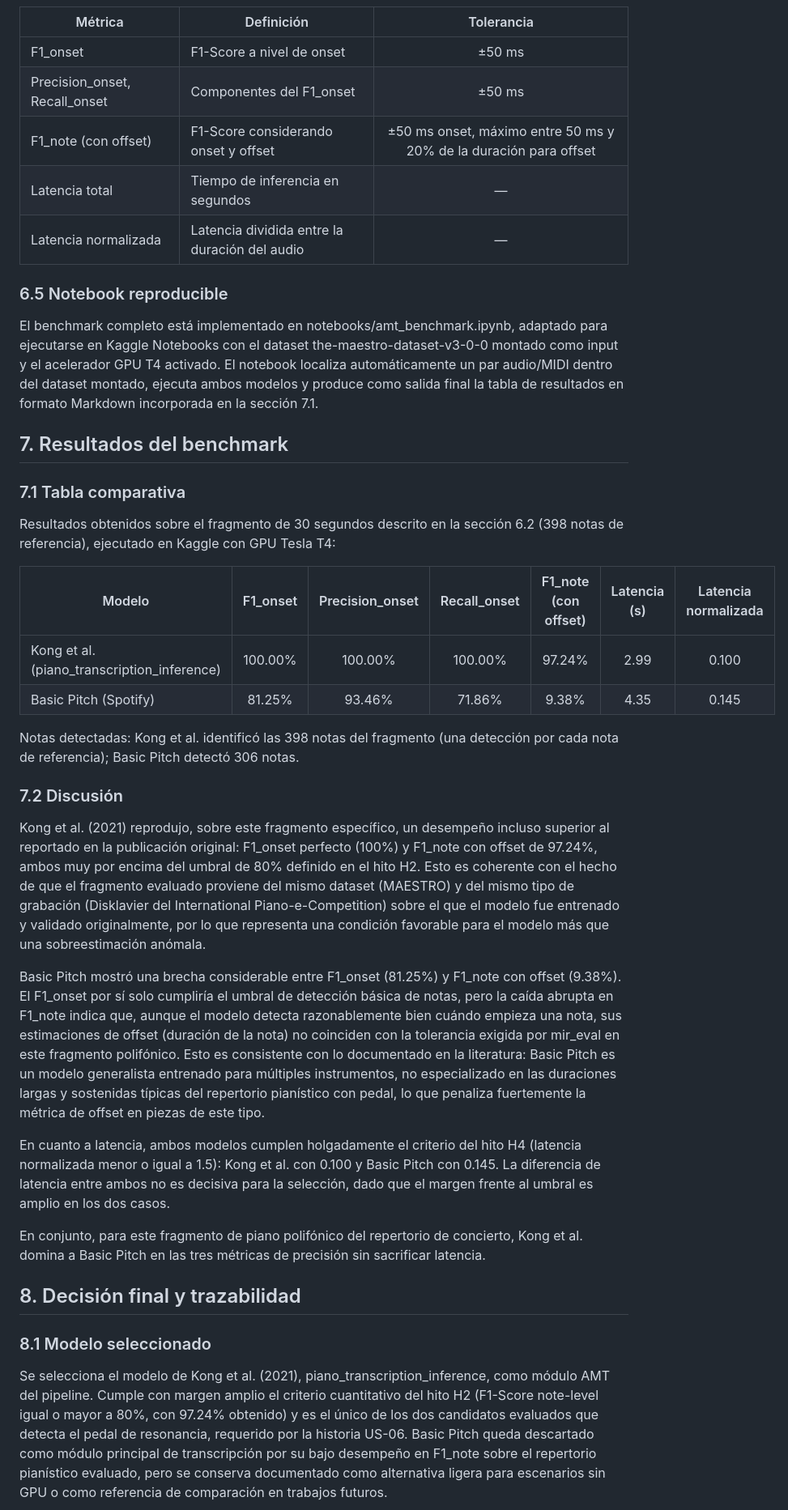
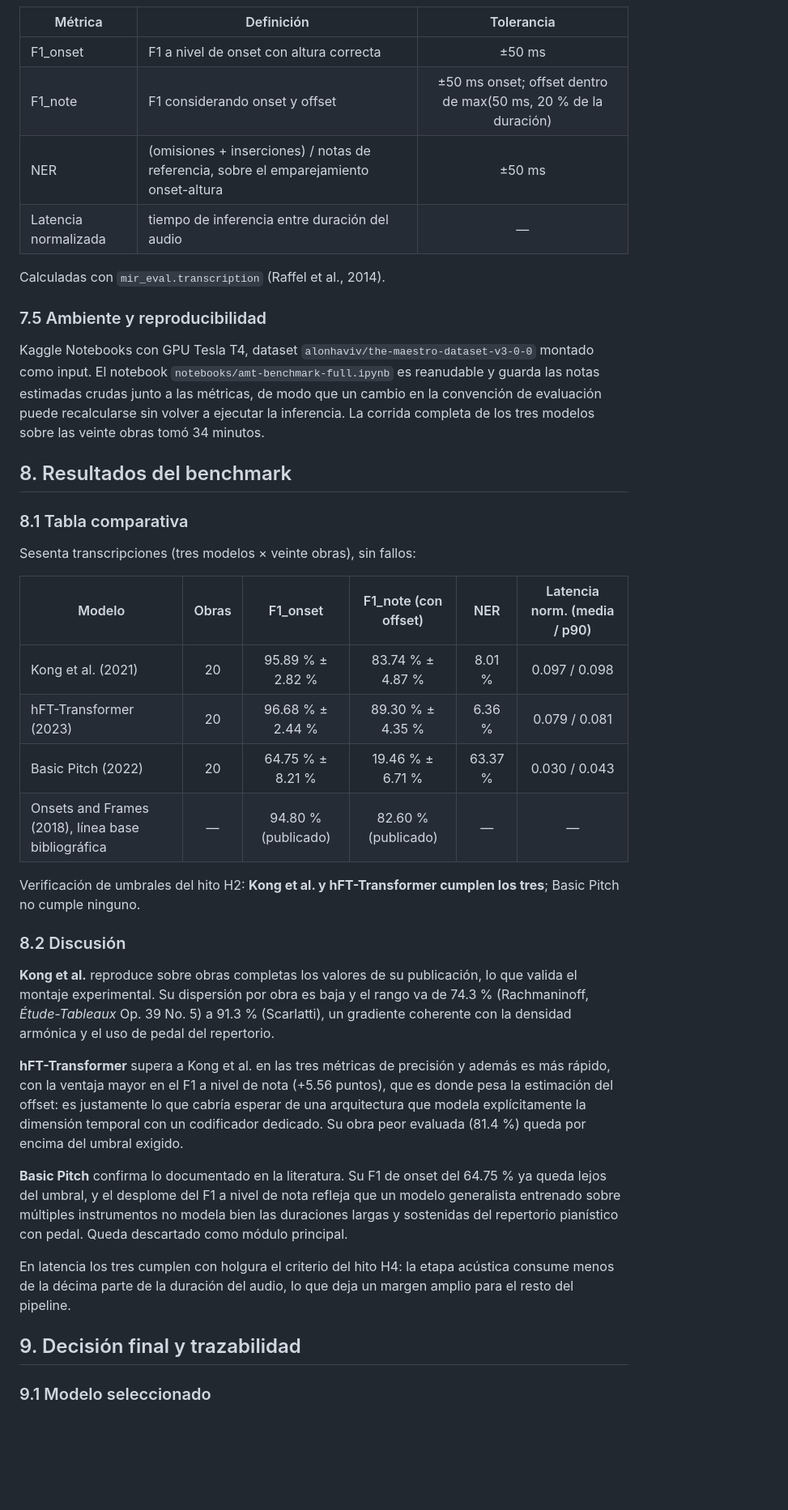
Before and after one commit to G2309/amt-braille-translator, a Markdown page: docs/literature_review_amt.md, the part around one of its changes. Shown at 81% size. Drawn GitHub-style; blank space fills up the shorter version.

```diff
--- a/docs/literature_review_amt.md
+++ b/docs/literature_review_amt.md
@@ -209,42 +216,43 @@ Para cada modelo se calculan:
 
 | Métrica | Definición | Tolerancia |
 |---|---|:---:|
-| F1_onset | F1-Score a nivel de onset | ±50 ms |
-| Precision_onset, Recall_onset | Componentes del F1_onset | ±50 ms |
-| F1_note (con offset) | F1-Score considerando onset y offset | ±50 ms onset, máximo entre 50 ms y 20% de la duración para offset |
-| Latencia total | Tiempo de inferencia en segundos | — |
-| Latencia normalizada | Latencia dividida entre la duración del audio | — |
+| F1_onset | F1 a nivel de onset con altura correcta | ±50 ms |
+| F1_note | F1 considerando onset y offset | ±50 ms onset; offset dentro de max(50 ms, 20 % de la duración) |
+| NER | (omisiones + inserciones) / notas de referencia, sobre el emparejamiento onset-altura | ±50 ms |
+| Latencia normalizada | tiempo de inferencia entre duración del audio | — |
 
-### 6.5 Notebook reproducible
+Calculadas con `mir_eval.transcription` (Raffel et al., 2014).
 
-El benchmark completo está implementado en notebooks/amt_benchmark.ipynb, adaptado para ejecutarse en Kaggle Notebooks con el dataset the-maestro-dataset-v3-0-0 montado como input y el acelerador GPU T4 activado. El notebook localiza automáticamente un par audio/MIDI dentro del dataset montado, ejecuta ambos modelos y produce como salida final la tabla de resultados en formato Markdown incorporada en la sección 7.1.
+### 7.5 Ambiente y reproducibilidad
 
-## 7. Resultados del benchmark
+Kaggle Notebooks con GPU Tesla T4, dataset `alonhaviv/the-maestro-dataset-v3-0-0` montado como input. El notebook `notebooks/amt-benchmark-full.ipynb` es reanudable y guarda las notas estimadas crudas junto a las métricas, de modo que un cambio en la convención de evaluación puede recalcularse sin volver a ejecutar la inferencia. La corrida completa de los tres modelos sobre las veinte obras tomó 34 minutos.
 
-### 7.1 Tabla comparativa
+## 8. Resultados del benchmark
 
-Resultados obtenidos sobre el fragmento de 30 segundos descrito en la sección 6.2 (398 notas de referencia), ejecutado en Kaggle con GPU Tesla T4:
+### 8.1 Tabla comparativa
 
-| Modelo | F1_onset | Precision_onset | Recall_onset | F1_note (con offset) | Latencia (s) | Latencia normalizada |
-|---|:---:|:---:|:---:|:---:|:---:|:---:|
-| Kong et al. (piano_transcription_inference) | 100.00% | 100.00% | 100.00% | 97.24% | 2.99 | 0.100 |
-| Basic Pitch (Spotify) | 81.25% | 93.46% | 71.86% | 9.38% | 4.35 | 0.145 |
+Sesenta transcripciones (tres modelos × veinte obras), sin fallos:
 
-Notas detectadas: Kong et al. identificó las 398 notas del fragmento (una detección por cada nota de referencia); Basic Pitch detectó 306 notas.
+| Modelo | Obras | F1_onset | F1_note (con offset) | NER | Latencia norm. (media / p90) |
+|---|:---:|:---:|:---:|:---:|:---:|
+| Kong et al. (2021) | 20 | 95.89 % ± 2.82 % | 83.74 % ± 4.87 % | 8.01 % | 0.097 / 0.098 |
+| hFT-Transformer (2023) | 20 | 96.68 % ± 2.44 % | 89.30 % ± 4.35 % | 6.36 % | 0.079 / 0.081 |
+| Basic Pitch (2022) | 20 | 64.75 % ± 8.21 % | 19.46 % ± 6.71 % | 63.37 % | 0.030 / 0.043 |
+| Onsets and Frames (2018), línea base bibliográfica | — | 94.80 % (publicado) | 82.60 % (publicado) | — | — |
 
-### 7.2 Discusión
+Verificación de umbrales del hito H2: **Kong et al. y hFT-Transformer cumplen los tres**; Basic Pitch no cumple ninguno.
 
-Kong et al. (2021) reprodujo, sobre este fragmento específico, un desempeño incluso superior al reportado en la publicación original: F1_onset perfecto (100%) y F1_note con offset de 97.24%, ambos muy por encima del umbral de 80% definido en el hito H2. Esto es coherente con el hecho de que el fragmento evaluado proviene del mismo dataset (MAESTRO) y del mismo tipo de grabación (Disklavier del International Piano-e-Competition) sobre el que el modelo fue entrenado y validado originalmente, por lo que representa una condición favorable para el modelo más que una sobreestimación anómala.
+### 8.2 Discusión
 
-Basic Pitch mostró una brecha considerable entre F1_onset (81.25%) y F1_note con offset (9.38%). El F1_onset por sí solo cumpliría el umbral de detección básica de notas, pero la caída abrupta en F1_note indica que, aunque el modelo detecta razonablemente bien cuándo empieza una nota, sus estimaciones de offset (duración de la nota) no coinciden con la tolerancia exigida por mir_eval en este fragmento polifónico. Esto es consistente con lo documentado en la literatura: Basic Pitch es un modelo generalista entrenado para múltiples instrumentos, no especializado en las duraciones largas y sostenidas típicas del repertorio pianístico con pedal, lo que penaliza fuertemente la métrica de offset en piezas de este tipo.
+**Kong et al.** reproduce sobre obras completas los valores de su publicación, lo que valida el montaje experimental. Su dispersión por obra es baja y el rango va de 74.3 % (Rachmaninoff, *Étude-Tableaux* Op. 39 No. 5) a 91.3 % (Scarlatti), un gradiente coherente con la densidad armónica y el uso de pedal del repertorio.
 
-En cuanto a latencia, ambos modelos cumplen holgadamente el criterio del hito H4 (latencia normalizada menor o igual a 1.5): Kong et al. con 0.100 y Basic Pitch con 0.145. La diferencia de latencia entre ambos no es decisiva para la selección, dado que el margen frente al umbral es amplio en los dos casos.
+**hFT-Transformer** supera a Kong et al. en las tres métricas de precisión y además es más rápido, con la ventaja mayor en el F1 a nivel de nota (+5.56 puntos), que es donde pesa la estimación del offset: es justamente lo que cabría esperar de una arquitectura que modela explícitamente la dimensión temporal con un codificador dedicado. Su obra peor evaluada (81.4 %) queda por encima del umbral exigido.
 
-En conjunto, para este fragmento de piano polifónico del repertorio de concierto, Kong et al. domina a Basic Pitch en las tres métricas de precisión sin sacrificar latencia.
+**Basic Pitch** confirma lo documentado en la literatura. Su F1 de onset del 64.75 % ya queda lejos del umbral, y el desplome del F1 a nivel de nota refleja que un modelo generalista entrenado sobre múltiples instrumentos no modela bien las duraciones largas y sostenidas del repertorio pianístico con pedal. Queda descartado como módulo principal.
 
-## 8. Decisión final y trazabilidad
+En latencia los tres cumplen con holgura el criterio del hito H4: la etapa acústica consume menos de la décima parte de la duración del audio, lo que deja un margen amplio para el resto del pipeline.
 
-### 8.1 Modelo seleccionado
+## 9. Decisión final y trazabilidad
 
-Se selecciona el modelo de Kong et al. (2021), piano_transcription_inference, como módulo AMT del pipeline. Cumple con margen amplio el criterio cuantitativo del hito H2 (F1-Score note-level igual o mayor a 80%, con 97.24% obtenido) y es el único de los dos candidatos evaluados que detecta el pedal de resonancia, requerido por la historia US-06. Basic Pitch queda descartado como módulo principal de transcripción por su bajo desempeño en F1_note sobre el repertorio pianístico evaluado, pero se conserva documentado como alternativa ligera para escenarios sin GPU o como referencia de comparación en trabajos futuros.
+### 9.1 Modelo seleccionado
 
```
Also changed, not shown: other parts of docs/literature_review_amt.md (+51 -34 lines).
